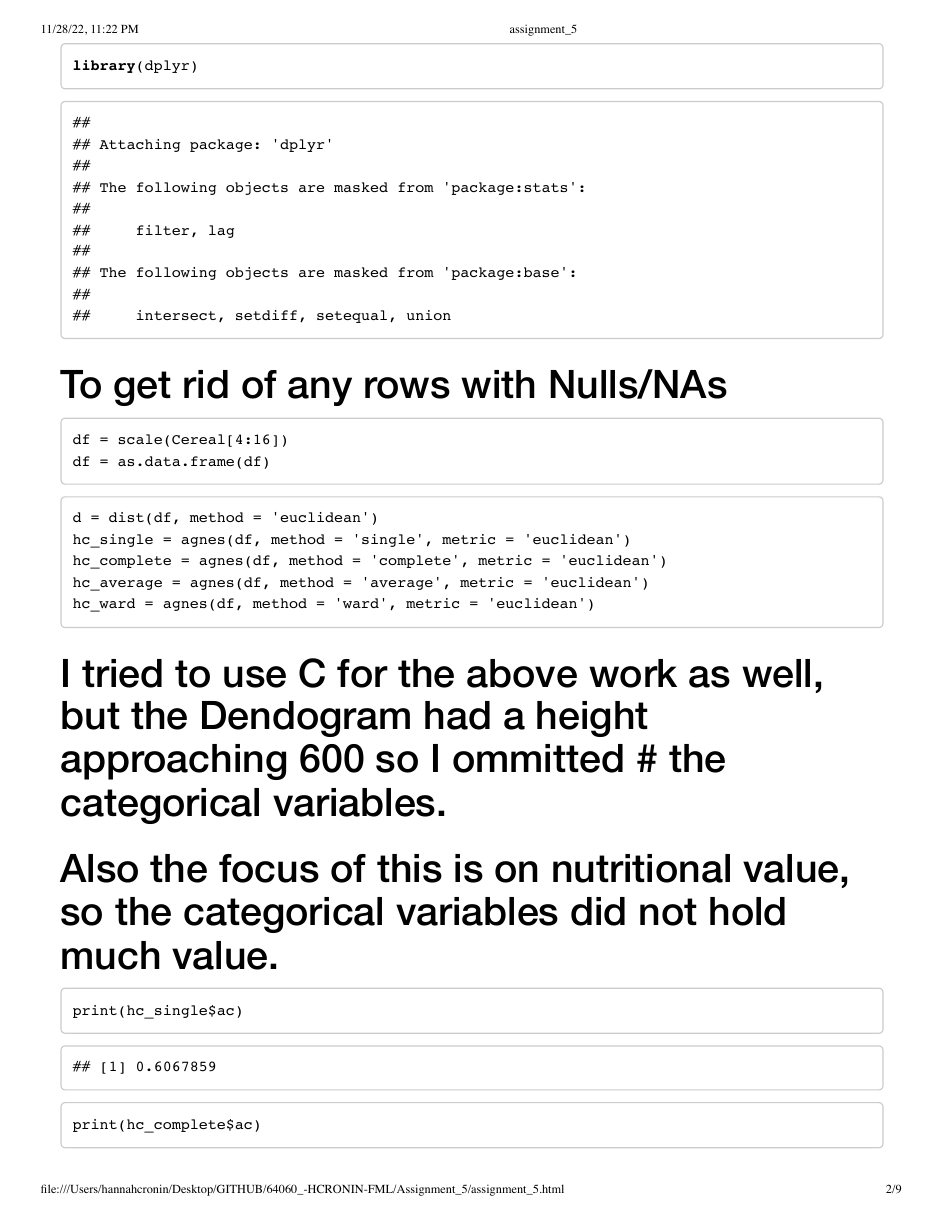
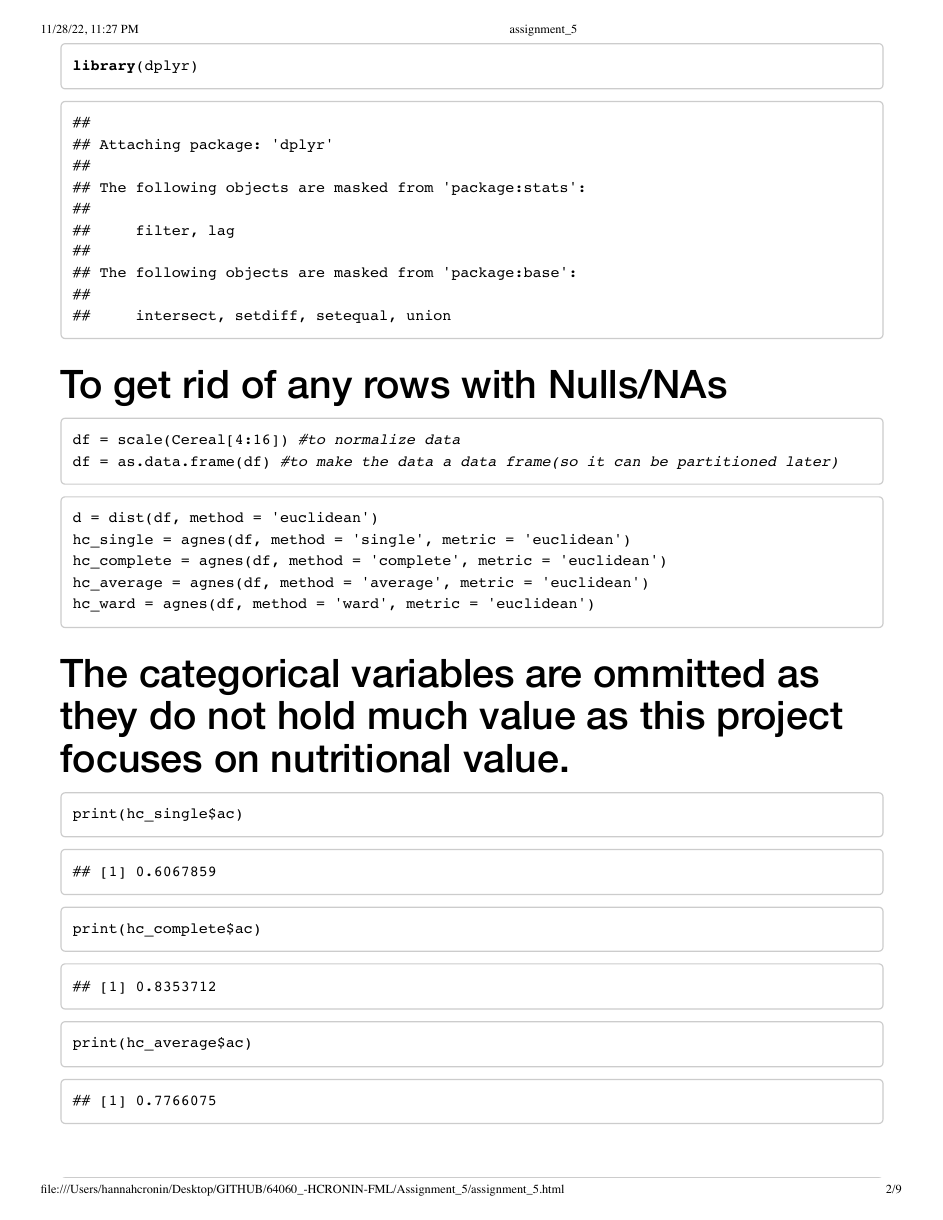
Before and after one commit to hcroninkent/64060_-HCRONIN, an R Markdown document (Assignment_5/assignment_5.Rmd): page 2 of 9. The pictures show the output file Assignment_5/assignment_5.pdf that the author committed with the source.

Commit message:
Assignmemnt_5

````diff
--- a/Assignment_5/assignment_5.Rmd
+++ b/Assignment_5/assignment_5.Rmd
@@ -16,8 +16,8 @@ library(dplyr)
 ```
 # To get rid of any rows with Nulls/NAs
 ```{r}
-df = scale(Cereal[4:16])
-df = as.data.frame(df)
+df = scale(Cereal[4:16]) #to normalize data
+df = as.data.frame(df) #to make the data a data frame(so it can be partitioned later)
 ```
 ```{r}
 d = dist(df, method = 'euclidean')
@@ -26,8 +26,7 @@ hc_complete = agnes(df, method = 'complete', metric = 'euclidean')
 hc_average = agnes(df, method = 'average', metric = 'euclidean')
 hc_ward = agnes(df, method = 'ward', metric = 'euclidean')
 ```
-# I tried to use C for the above work as well, but the Dendogram had a height approaching 600 so I ommitted # the categorical variables.
-# Also the focus of this is on nutritional value, so the categorical variables did not hold much value.
+# The categorical variables are ommitted as they do not hold much value as this project focuses on nutritional value.
 ```{r}
 print(hc_single$ac)
 print(hc_complete$ac)
````
Also changed, not shown: Assignment_5/assignment_5.html, Assignment_5/assignment_5.pdf, Assignment_5/assignment_5.Rmd (6 more changed lines).
